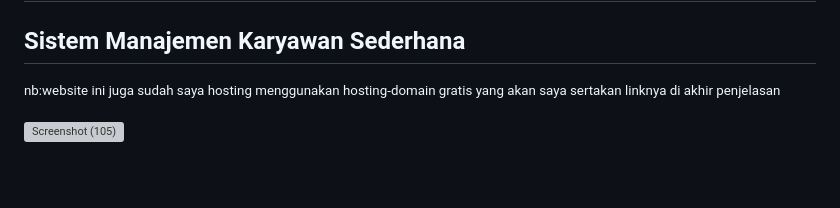
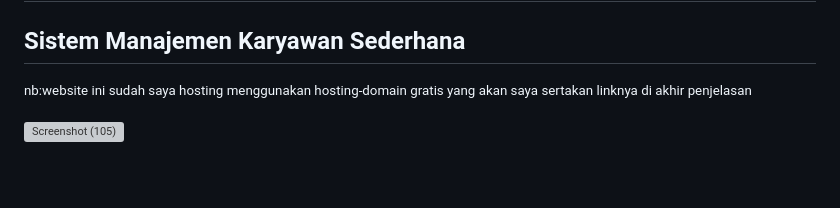
Before and after one commit to Mr07Nandut/UASM.JULIANDA-701220008-ALMUBARROQ, a Markdown page: README.md, the part around the change. GitHub-like rendering; grey boxes are pictures that could not be loaded.

```diff
--- a/README.md
+++ b/README.md
@@ -1,6 +1,6 @@
 # UAS M.JULIANDA AL MUBARROQ(701220008) <br>
 ## Sistem Manajemen Karyawan Sederhana
-<small>nb:website ini juga sudah saya hosting menggunakan hosting-domain gratis yang akan saya sertakan linknya di akhir penjelasan</small>
+<small>nb:website ini sudah saya hosting menggunakan hosting-domain gratis yang akan saya sertakan linknya di akhir penjelasan</small>
 <br>
 
 
```
